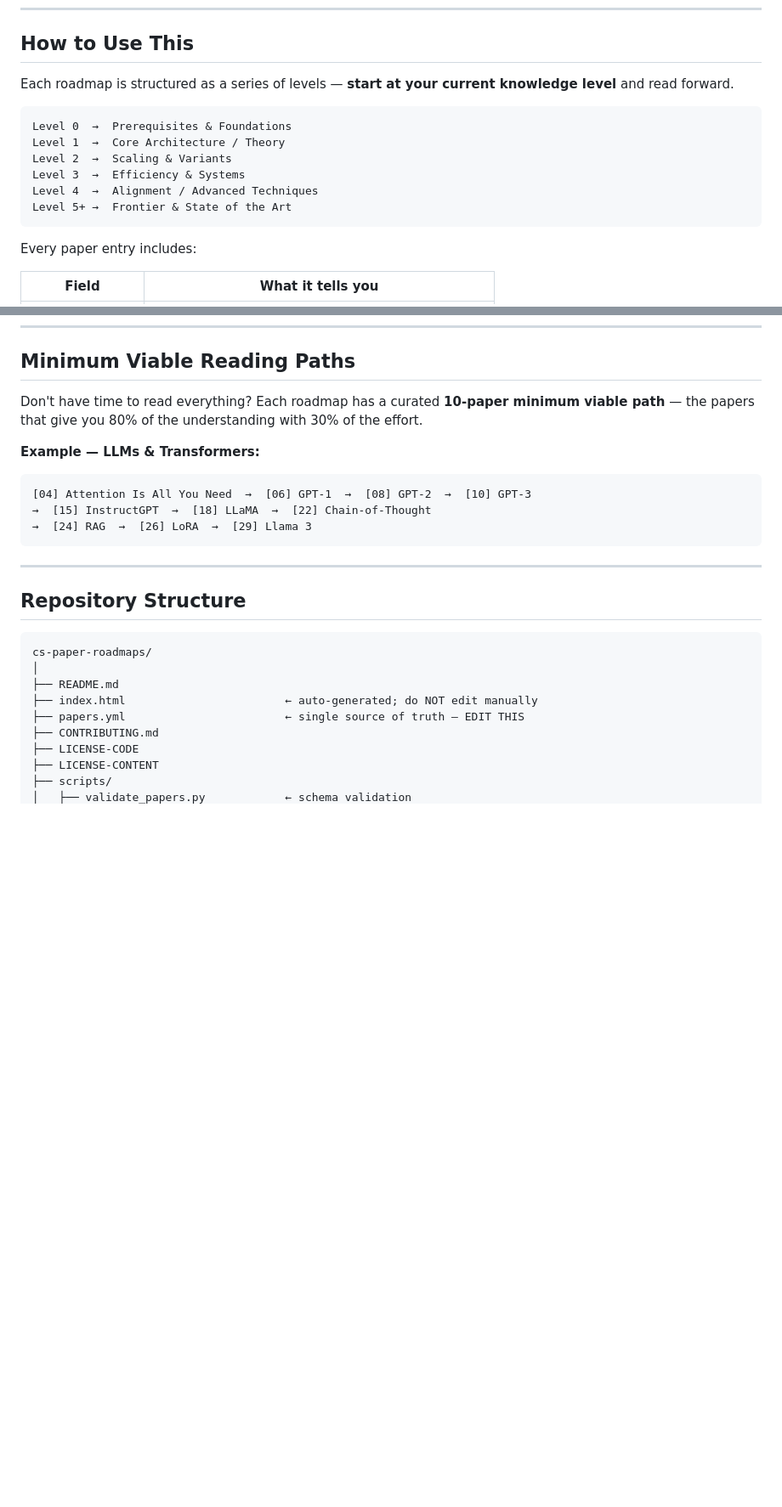
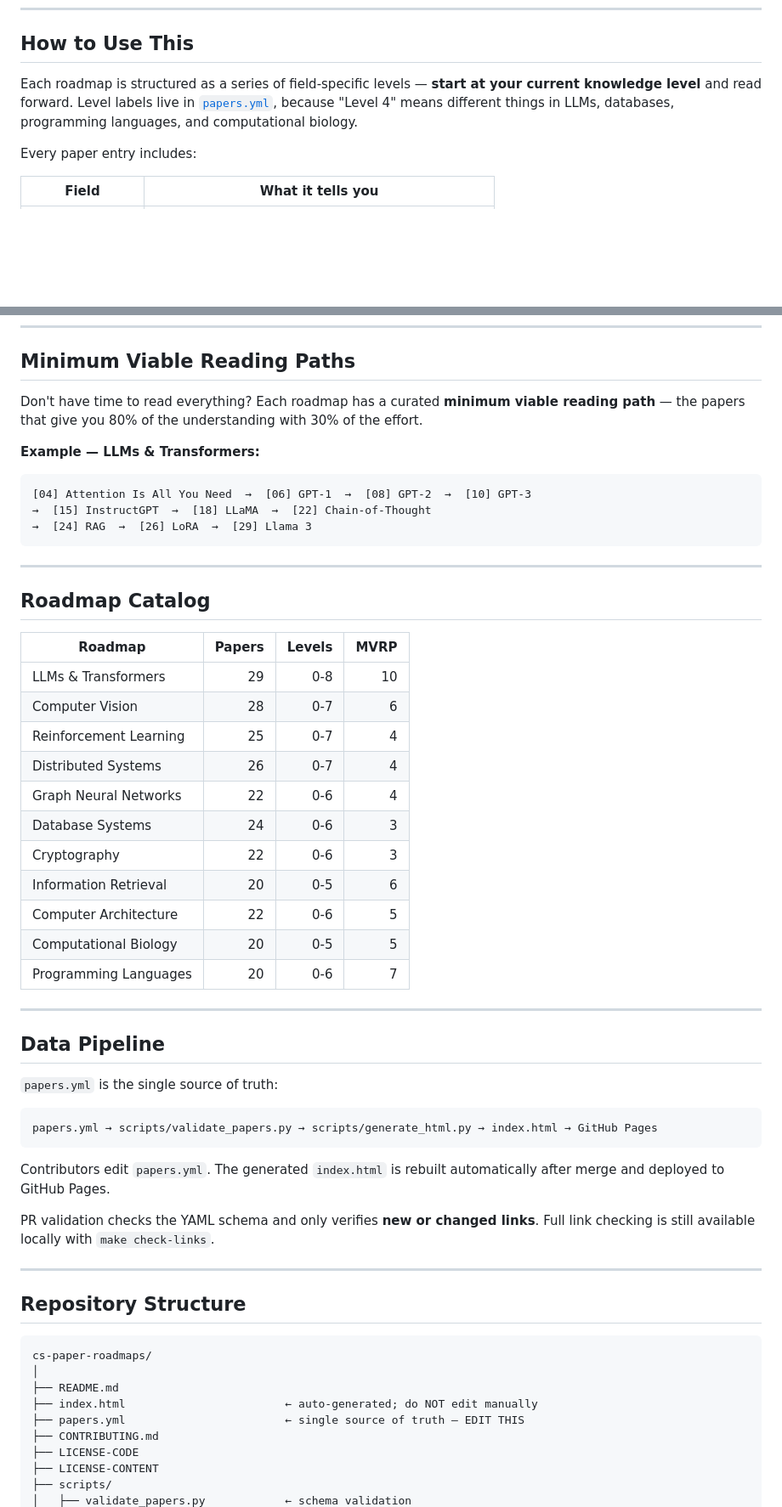
Before and after one commit to Achal13jain/cs-paper-roadmaps, a Markdown page: README.md, 2 parts joined by grey strips. Shown at 85% size. Drawn GitHub-style; blank space fills up the shorter version.

````diff
--- a/README.md
+++ b/README.md
@@ -26,16 +25,7 @@
 
 ## How to Use This
 
-Each roadmap is structured as a series of levels — **start at your current knowledge level** and read forward.
-
-```
-Level 0  →  Prerequisites & Foundations
-Level 1  →  Core Architecture / Theory
-Level 2  →  Scaling & Variants
-Level 3  →  Efficiency & Systems
-Level 4  →  Alignment / Advanced Techniques
-Level 5+ →  Frontier & State of the Art
-```
+Each roadmap is structured as a series of field-specific levels — **start at your current knowledge level** and read forward. Level labels live in [`papers.yml`](papers.yml), because "Level 4" means different things in LLMs, databases, programming languages, and computational biology.
 
 Every paper entry includes:
 
@@ -51,7 +41,7 @@ Every paper entry includes:
 
 ## Minimum Viable Reading Paths
 
-Don't have time to read everything? Each roadmap has a curated **10-paper minimum viable path** — the papers that give you 80% of the understanding with 30% of the effort.
+Don't have time to read everything? Each roadmap has a curated **minimum viable reading path** — the papers that give you 80% of the understanding with 30% of the effort.
 
 **Example — LLMs & Transformers:**
 
@@ -60,6 +50,38 @@ Don't have time to read everything? Each roadmap has a curated **10-paper minimu
 →  [15] InstructGPT  →  [18] LLaMA  →  [22] Chain-of-Thought
 →  [24] RAG  →  [26] LoRA  →  [29] Llama 3
 ```
+
+---
+
+## Roadmap Catalog
+
+| Roadmap | Papers | Levels | MVRP |
+|---|---:|---:|---:|
+| LLMs & Transformers | 29 | 0-8 | 10 |
+| Computer Vision | 28 | 0-7 | 6 |
+| Reinforcement Learning | 25 | 0-7 | 4 |
+| Distributed Systems | 26 | 0-7 | 4 |
+| Graph Neural Networks | 22 | 0-6 | 4 |
+| Database Systems | 24 | 0-6 | 3 |
+| Cryptography | 22 | 0-6 | 3 |
+| Information Retrieval | 20 | 0-5 | 6 |
+| Computer Architecture | 22 | 0-6 | 5 |
+| Computational Biology | 20 | 0-5 | 5 |
+| Programming Languages | 20 | 0-6 | 7 |
+
+---
+
+## Data Pipeline
+
+`papers.yml` is the single source of truth:
+
+```text
+papers.yml → scripts/validate_papers.py → scripts/generate_html.py → index.html → GitHub Pages
+```
+
+Contributors edit `papers.yml`. The generated `index.html` is rebuilt automatically after merge and deployed to GitHub Pages.
+
+PR validation checks the YAML schema and only verifies **new or changed links**. Full link checking is still available locally with `make check-links`.
 
 ---
 
````
Also changed, not shown: other parts of README.md (+9 -7 lines).
